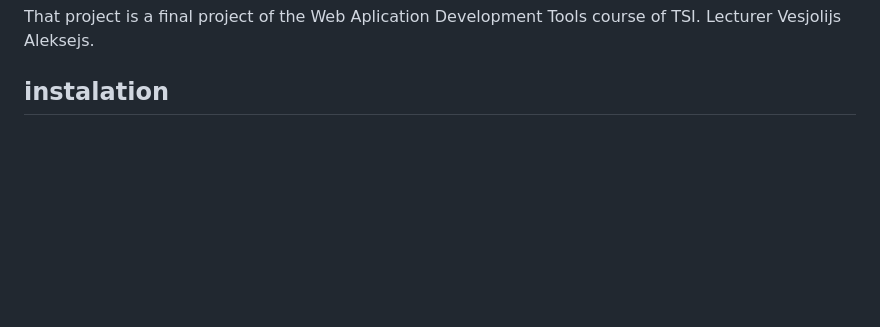
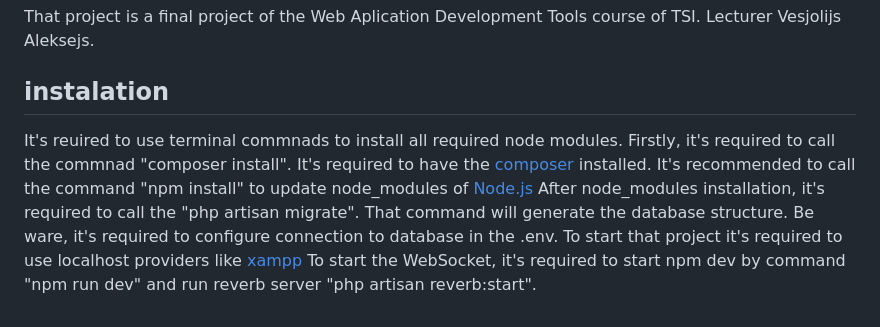
Before and after one commit to CROKMOLE/final-project-WebADT, a Markdown page: README.md, the part around the change. Rendered like a GitHub page; blank space fills up the shorter version.

```diff
--- a/README.md
+++ b/README.md
@@ -71,3 +71,9 @@ That project is a final project of the Web Aplication Development Tools course o
 
 
 ## instalation
+It's reuired to use terminal commnads to install all required node modules.
+Firstly, it's required to call the commnad "composer install". It's required to have the [composer](https://getcomposer.org/) installed.
+It's recommended to call the command "npm install" to update node_modules of [Node.js](https://docs.npmjs.com/downloading-and-installing-node-js-and-npm)
+After node_modules installation, it's required to call the "php artisan migrate". That command will generate the database structure.
+Be ware, it's required to configure connection to database in the .env. To start that project it's required to use localhost providers like [xampp](https://www.apachefriends.org/)
+To start the WebSocket, it's required to start npm dev by command "npm run dev" and run reverb server "php artisan reverb:start".
```
